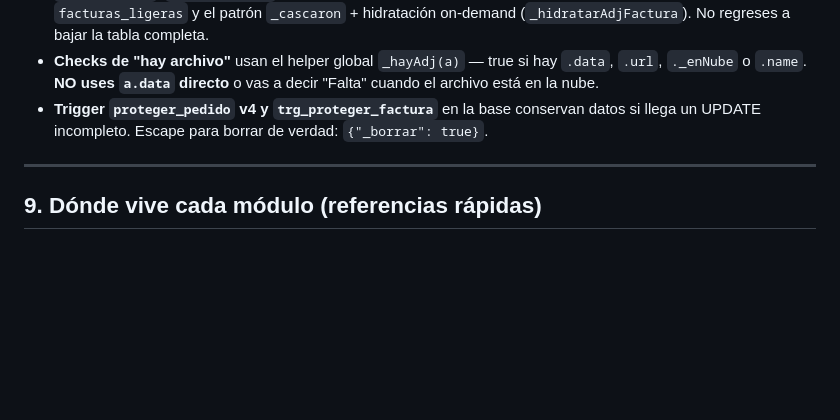
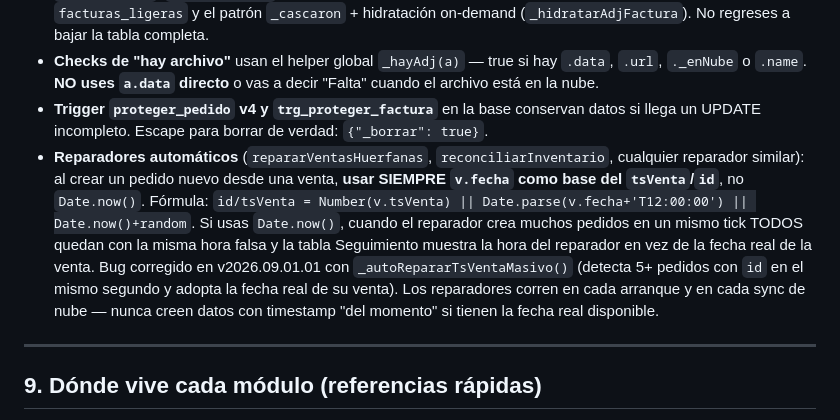
Before and after one commit to saki-43/isarack-os, a Markdown page: CLAUDE.md, the part around the change. Rendered like a GitHub page; blank space fills up the shorter version.

Commit message:
CLAUDE.md: documentar trampa de reparadores que pisan tsVenta
Agrega bala en la seccion 8 (Trampas conocidas) explicando el bug de fechas
duplicadas: los reparadores automaticos que crean pedidos deben derivar
tsVenta de v.fecha, nunca de Date.now(). Referencia al fix y al self-heal
_autoRepararTsVentaMasivo() introducidos en v2026.09.01.01.

Co-Authored-By: Claude Opus 4.7 <noreply@anthropic.com>
Claude-Session: https://claude.ai/code/session_01FmWZ58Go23rG6uMbGpJJzA

```diff
--- a/CLAUDE.md
+++ b/CLAUDE.md
@@ -122,6 +122,7 @@ Isaac ya validó cada uno de estos. Márcalos como **normal** en cualquier audit
 - **Adjuntos de facturas viven como base64 en JSONB** (columnas `pdf_factura`, `pdf_rfc`, `pdf_po`, `pdf_anticipo`, `pdf_finiquito`). Bajarlos todos revienta el navegador — por eso existe la vista `facturas_ligeras` y el patrón `_cascaron` + hidratación on-demand (`_hidratarAdjFactura`). No regreses a bajar la tabla completa.
 - **Checks de "hay archivo"** usan el helper global `_hayAdj(a)` — true si hay `.data`, `.url`, `._enNube` o `.name`. **NO uses `a.data` directo** o vas a decir "Falta" cuando el archivo está en la nube.
 - **Trigger `proteger_pedido` v4 y `trg_proteger_factura`** en la base conservan datos si llega un UPDATE incompleto. Escape para borrar de verdad: `{"_borrar": true}`.
+- **Reparadores automáticos** (`repararVentasHuerfanas`, `reconciliarInventario`, cualquier reparador similar): al crear un pedido nuevo desde una venta, **usar SIEMPRE `v.fecha` como base del `tsVenta`/`id`**, no `Date.now()`. Fórmula: `id/tsVenta = Number(v.tsVenta) || Date.parse(v.fecha+'T12:00:00') || Date.now()+random`. Si usas `Date.now()`, cuando el reparador crea muchos pedidos en un mismo tick TODOS quedan con la misma hora falsa y la tabla Seguimiento muestra la hora del reparador en vez de la fecha real de la venta. Bug corregido en v2026.09.01.01 con `_autoRepararTsVentaMasivo()` (detecta 5+ pedidos con `id` en el mismo segundo y adopta la fecha real de su venta). Los reparadores corren en cada arranque y en cada sync de nube — nunca creen datos con timestamp "del momento" si tienen la fecha real disponible.
 
 ---
 
```
